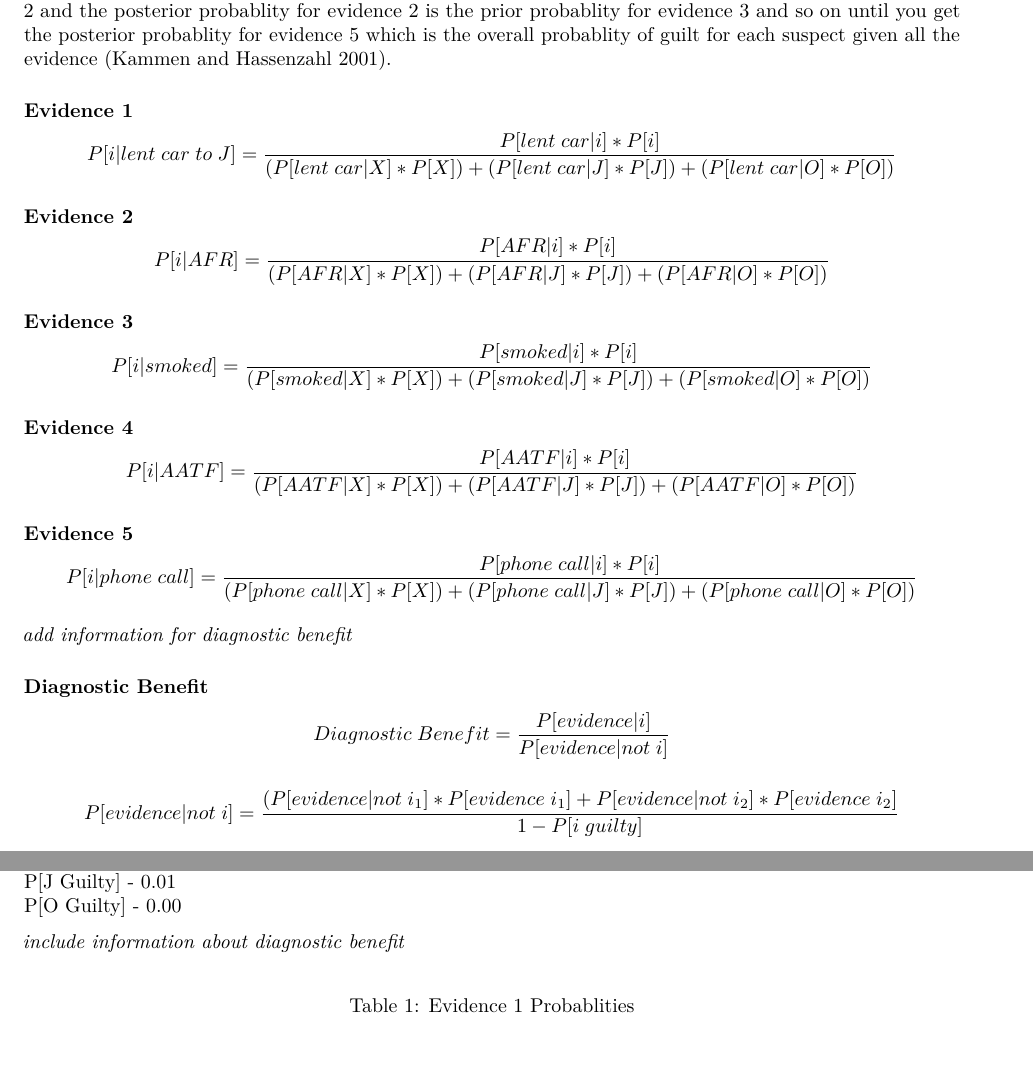
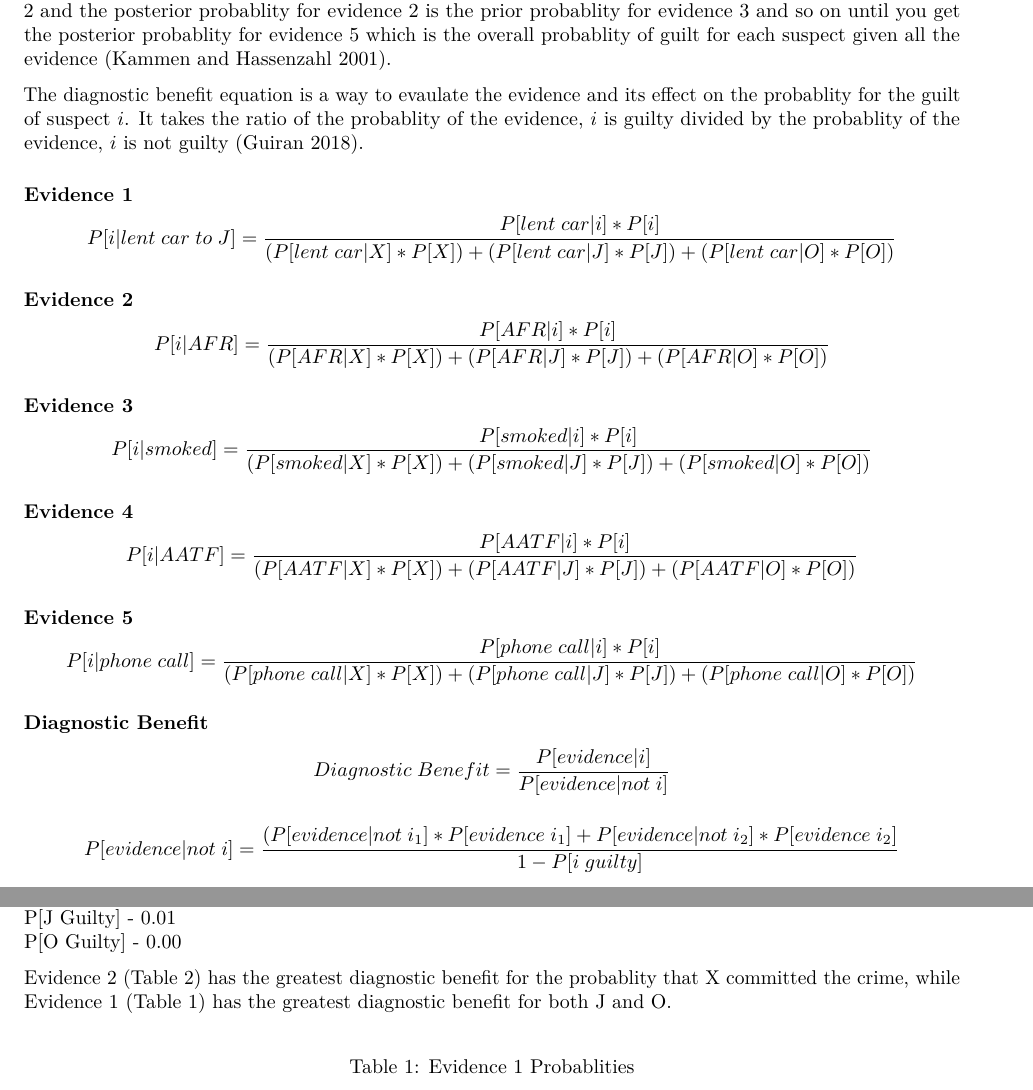
Before and after one commit to tbradley1013/critical-thinking-evidence-bbn, an R Markdown document (R/calculation-sheet.Rmd): two parts of pages 4 and 5 of 8, joined at a grey line, cut so that both start at the same text, the shorter picture padded with empty space. Rendered offline with R 4.5, knitr and Pandoc, then LaTeX, with nearby package versions; code that draws random numbers runs with fixed seeds of ours; some code elsewhere in the file could not run offline.

Commit message:
added information for diagnostic benefit

````diff
--- a/R/calculation-sheet.Rmd
+++ b/R/calculation-sheet.Rmd
@@ -190,6 +190,8 @@ The equations that follow are based on Bayes Theorem. It works off of conditiona
 
 Lets take the equation used for evidence 1 below. The probablity that suspect $i$ is guilty given that X lent his car to J is calculated by mulitping the probablity that X lent his car to J, suspect $i$ is guilty and the prior probablity of suspect $i$ being guilty and dividing that by the sum for each suspect of the probablity that X lent his car to J, suspect $i$ is guilty mulitplied by the prior probablity of suspect $i$ being guilty. This gives you the posterior probablity for each suspects guilt for evidence 1. Since there are 5 pieces of evidence, this is done 5 times with the calculated posterior probablity for evidence 1 used for the prior probablity for evidence 2 and the posterior probablity for evidence 2 is the prior probablity for evidence 3 and so on until you get the posterior probablity for evidence 5 which is the overall probablity of guilt for each suspect given all the evidence [@swri].
 
+The diagnostic benefit equation is a way to evaulate the evidence and its effect on the probablity for the guilt of suspect $i$. It takes the ratio of the probablity of the evidence, $i$ is guilty divided by the probablity of the evidence, $i$ is not guilty [@assignment].
+
 ### Evidence 1
 
 $$P[i|lent \; car \; to \; J] = \frac{P[lent \; car|i]*P[i]}{(P[lent \; car|X]*P[X]) + (P[lent \; car|J]*P[J]) + (P[lent \; car|O]*P[O])}$$
@@ -209,8 +211,6 @@ $$P[i|AATF] = \frac{P[AATF|i]*P[i]}{(P[AATF|X]*P[X]) + (P[AATF|J]*P[J]) + (P[AAT
 ### Evidence 5
 
 $$P[i|phone \; call] = \frac{P[phone \; call|i]*P[i]}{(P[phone \; call|X]*P[X]) + (P[phone \; call|J]*P[J]) + (P[phone \; call|O]*P[O])}$$
-
-*add information for diagnostic benefit*
 
 ### Diagnostic Benefit
 
@@ -410,7 +410,7 @@ P[X Guilty] - `r evidence_5 %>% filter(person == "X") %>% select(post_5)`
 P[J Guilty] - `r evidence_5 %>% filter(person == "J") %>% select(post_5)`
 P[O Guilty] - `r evidence_5 %>% filter(person == "O") %>% select(post_5)`
 
-*include information about diagnostic benefit*
+Evidence 2 (Table \ref{tab:tab_evidence_2}) has the greatest diagnostic benefit for the probablity that X committed the crime, while Evidence 1 (Table \ref{tab:tab_evidence_1}) has the greatest diagnostic benefit for both J and O.
 
 ```{r tab_evidence_1}
 
````
Also changed, not shown: R/calculation-sheet.Rmd (2 more changed lines).
